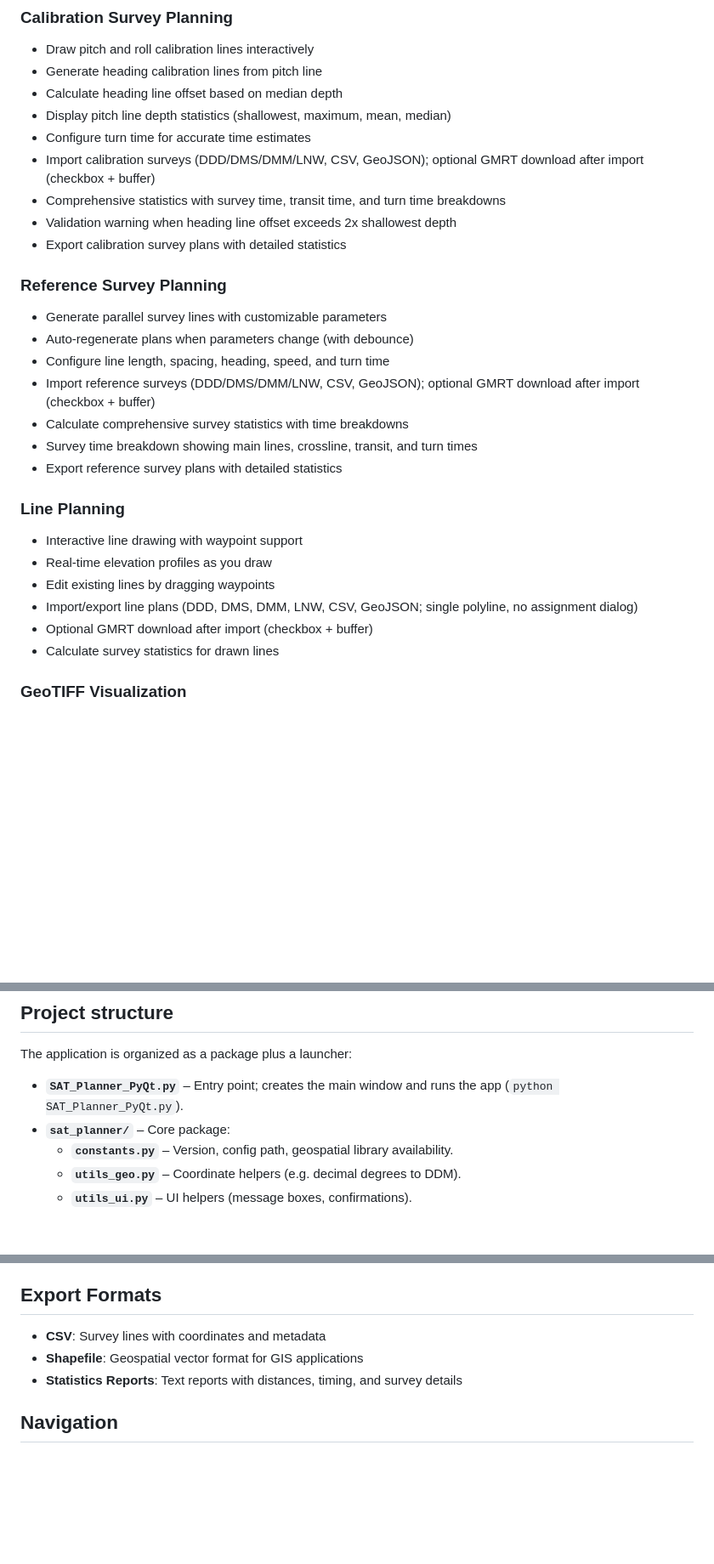
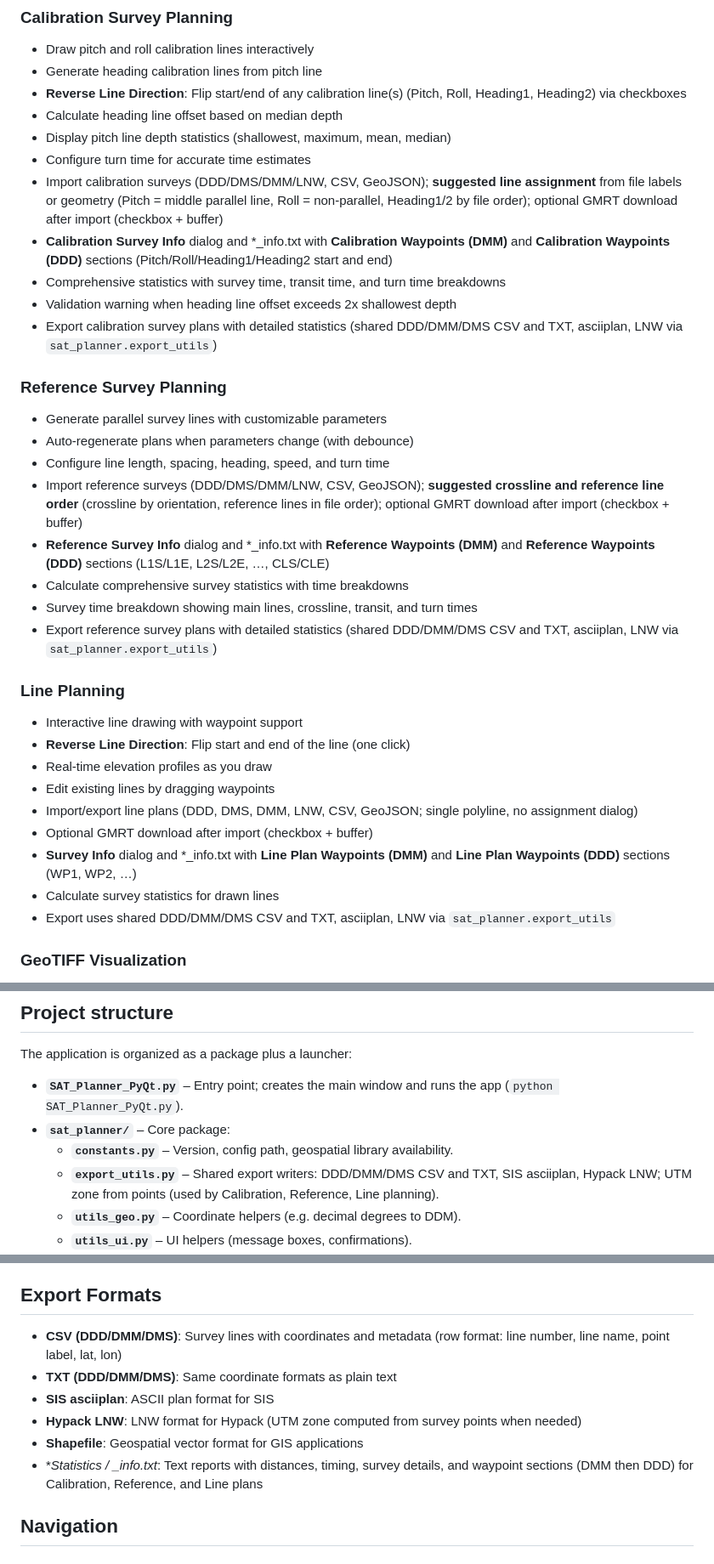
Before and after one commit to seamapper/SAT_Planner, a Markdown page: README.md, 3 parts joined by grey strips. Shown at 85% size. Drawn GitHub-style; blank space fills up the shorter version.

```diff
--- a/README.md
+++ b/README.md
@@ -30,30 +30,36 @@ The SAT/QAT Planner is a desktop application designed for planning and visualizi
 ### Calibration Survey Planning
 - Draw pitch and roll calibration lines interactively
 - Generate heading calibration lines from pitch line
+- **Reverse Line Direction**: Flip start/end of any calibration line(s) (Pitch, Roll, Heading1, Heading2) via checkboxes
 - Calculate heading line offset based on median depth
 - Display pitch line depth statistics (shallowest, maximum, mean, median)
 - Configure turn time for accurate time estimates
-- Import calibration surveys (DDD/DMS/DMM/LNW, CSV, GeoJSON); optional GMRT download after import (checkbox + buffer)
+- Import calibration surveys (DDD/DMS/DMM/LNW, CSV, GeoJSON); **suggested line assignment** from file labels or geometry (Pitch = middle parallel line, Roll = non-parallel, Heading1/2 by file order); optional GMRT download after import (checkbox + buffer)
+- **Calibration Survey Info** dialog and *_info.txt with **Calibration Waypoints (DMM)** and **Calibration Waypoints (DDD)** sections (Pitch/Roll/Heading1/Heading2 start and end)
 - Comprehensive statistics with survey time, transit time, and turn time breakdowns
 - Validation warning when heading line offset exceeds 2x shallowest depth
-- Export calibration survey plans with detailed statistics
+- Export calibration survey plans with detailed statistics (shared DDD/DMM/DMS CSV and TXT, asciiplan, LNW via `sat_planner.export_utils`)
 
 ### Reference Survey Planning
 - Generate parallel survey lines with customizable parameters
 - Auto-regenerate plans when parameters change (with debounce)
 - Configure line length, spacing, heading, speed, and turn time
-- Import reference surveys (DDD/DMS/DMM/LNW, CSV, GeoJSON); optional GMRT download after import (checkbox + buffer)
+- Import reference surveys (DDD/DMS/DMM/LNW, CSV, GeoJSON); **suggested crossline and reference line order** (crossline by orientation, reference lines in file order); optional GMRT download after import (checkbox + buffer)
+- **Reference Survey Info** dialog and *_info.txt with **Reference Waypoints (DMM)** and **Reference Waypoints (DDD)** sections (L1S/L1E, L2S/L2E, …, CLS/CLE)
 - Calculate comprehensive survey statistics with time breakdowns
 - Survey time breakdown showing main lines, crossline, transit, and turn times
-- Export reference survey plans with detailed statistics
+- Export reference survey plans with detailed statistics (shared DDD/DMM/DMS CSV and TXT, asciiplan, LNW via `sat_planner.export_utils`)
 
 ### Line Planning
 - Interactive line drawing with waypoint support
+- **Reverse Line Direction**: Flip start and end of the line (one click)
 - Real-time elevation profiles as you draw
 - Edit existing lines by dragging waypoints
 - Import/export line plans (DDD, DMS, DMM, LNW, CSV, GeoJSON; single polyline, no assignment dialog)
 - Optional GMRT download after import (checkbox + buffer)
+- **Survey Info** dialog and *_info.txt with **Line Plan Waypoints (DMM)** and **Line Plan Waypoints (DDD)** sections (WP1, WP2, …)
 - Calculate survey statistics for drawn lines
+- Export uses shared DDD/DMM/DMS CSV and TXT, asciiplan, LNW via `sat_planner.export_utils`
 
 ### GeoTIFF Visualization
 - Display elevation data with color mapping
@@ -90,6 +96,7 @@ The application is organized as a package plus a launcher:
 - **`SAT_Planner_PyQt.py`** – Entry point; creates the main window and runs the app (`python SAT_Planner_PyQt.py`).
 - **`sat_planner/`** – Core package:
   - **`constants.py`** – Version, config path, geospatial library availability.
+  - **`export_utils.py`** – Shared export writers: DDD/DMM/DMS CSV and TXT, SIS asciiplan, Hypack LNW; UTM zone from points (used by Calibration, Reference, Line planning).
   - **`utils_geo.py`** – Coordinate helpers (e.g. decimal degrees to DDM).
   - **`utils_ui.py`** – UI helpers (message boxes, confirmations).
   - **`gmrt_dialog/`** – Embedded GMRT Download dialog (config, workers, map_widget, main_window); GeoTIFF-only output, optional split into topo/bathy.
@@ -281,9 +256,12 @@ The application saves configuration in:
 
 ## Export Formats
 
-- **CSV**: Survey lines with coordinates and metadata
+- **CSV (DDD/DMM/DMS)**: Survey lines with coordinates and metadata (row format: line number, line name, point label, lat, lon)
+- **TXT (DDD/DMM/DMS)**: Same coordinate formats as plain text
+- **SIS asciiplan**: ASCII plan format for SIS
+- **Hypack LNW**: LNW format for Hypack (UTM zone computed from survey points when needed)
 - **Shapefile**: Geospatial vector format for GIS applications
-- **Statistics Reports**: Text reports with distances, timing, and survey details
+- **Statistics / *_info.txt**: Text reports with distances, timing, survey details, and waypoint sections (DMM then DDD) for Calibration, Reference, and Line plans
 
 ## Navigation
 
```
Also changed, not shown: other parts of README.md (+7 -38 lines), SAT_PLANNER_README.md (+16 -10 lines).
